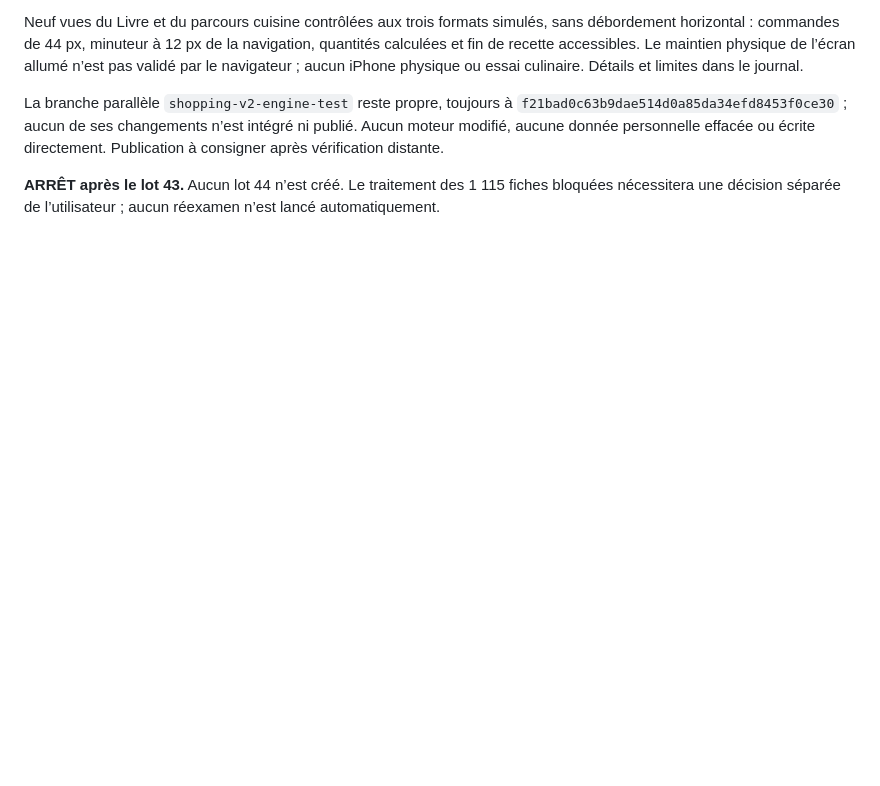
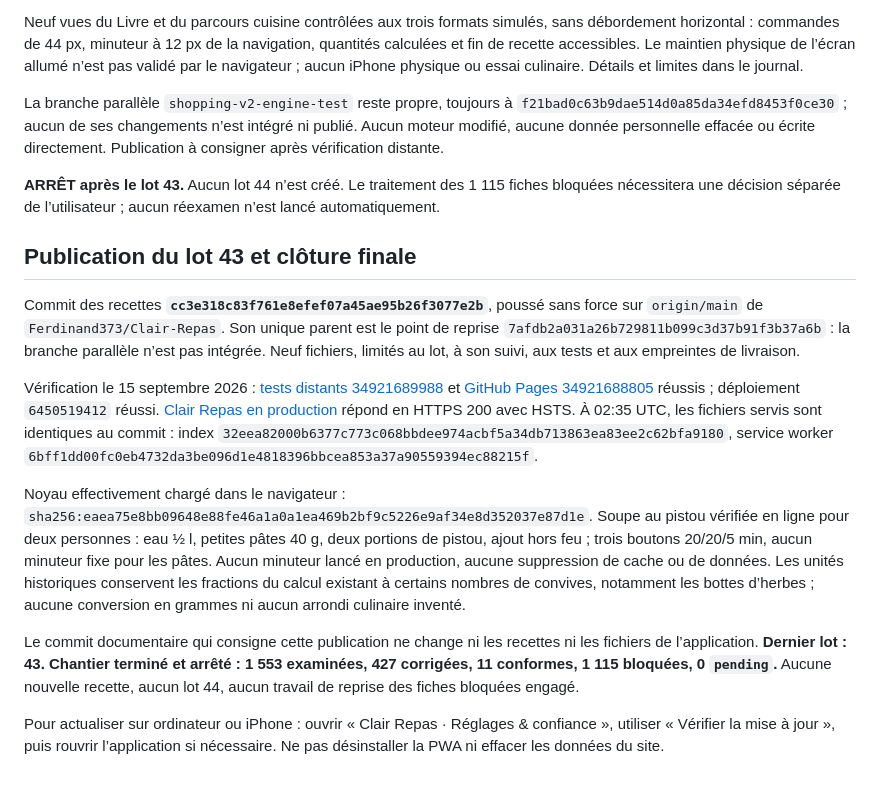
Before and after one commit to Ferdinand373/Clair-Repas, a Markdown page: docs/recipe-editorial-progress.md, the part around the change. GitHub-like rendering; blank space fills up the shorter version.

Commit message:
Record successful batch 43 publication and stop editorial work

```diff
--- a/docs/recipe-editorial-progress.md
+++ b/docs/recipe-editorial-progress.md
@@ -517,3 +517,15 @@ Neuf vues du Livre et du parcours cuisine contrôlées aux trois formats simulé
 La branche parallèle `shopping-v2-engine-test` reste propre, toujours à `f21bad0c63b9dae514d0a85da34efd8453f0ce30` ; aucun de ses changements n’est intégré ni publié. Aucun moteur modifié, aucune donnée personnelle effacée ou écrite directement. Publication à consigner après vérification distante.
 
 **ARRÊT après le lot 43.** Aucun lot 44 n’est créé. Le traitement des 1 115 fiches bloquées nécessitera une décision séparée de l’utilisateur ; aucun réexamen n’est lancé automatiquement.
+
+## Publication du lot 43 et clôture finale
+
+Commit des recettes **`cc3e318c83f761e8efef07a45ae95b26f3077e2b`**, poussé sans force sur `origin/main` de `Ferdinand373/Clair-Repas`. Son unique parent est le point de reprise `7afdb2a031a26b729811b099c3d37b91f3b37a6b` : la branche parallèle n’est pas intégrée. Neuf fichiers, limités au lot, à son suivi, aux tests et aux empreintes de livraison.
+
+Vérification le 15 septembre 2026 : [tests distants 34921689988](https://github.com/Ferdinand373/Clair-Repas/actions/runs/34921689988) et [GitHub Pages 34921688805](https://github.com/Ferdinand373/Clair-Repas/actions/runs/34921688805) réussis ; déploiement `6450519412` réussi. [Clair Repas en production](https://ferdinand373.github.io/Clair-Repas/) répond en HTTPS 200 avec HSTS. À 02:35 UTC, les fichiers servis sont identiques au commit : index `32eea82000b6377c773c068bbdee974acbf5a34db713863ea83ee2c62bfa9180`, service worker `6bff1dd00fc0eb4732da3be096d1e4818396bbcea853a37a90559394ec88215f`.
+
+Noyau effectivement chargé dans le navigateur : `sha256:eaea75e8bb09648e88fe46a1a0a1ea469b2bf9c5226e9af34e8d352037e87d1e`. Soupe au pistou vérifiée en ligne pour deux personnes : eau ½ l, petites pâtes 40 g, deux portions de pistou, ajout hors feu ; trois boutons 20/20/5 min, aucun minuteur fixe pour les pâtes. Aucun minuteur lancé en production, aucune suppression de cache ou de données. Les unités historiques conservent les fractions du calcul existant à certains nombres de convives, notamment les bottes d’herbes ; aucune conversion en grammes ni aucun arrondi culinaire inventé.
+
+Le commit documentaire qui consigne cette publication ne change ni les recettes ni les fichiers de l’application. **Dernier lot : 43. Chantier terminé et arrêté : 1 553 examinées, 427 corrigées, 11 conformes, 1 115 bloquées, 0 `pending`.** Aucune nouvelle recette, aucun lot 44, aucun travail de reprise des fiches bloquées engagé.
+
+Pour actualiser sur ordinateur ou iPhone : ouvrir « Clair Repas · Réglages & confiance », utiliser « Vérifier la mise à jour », puis rouvrir l’application si nécessaire. Ne pas désinstaller la PWA ni effacer les données du site.
```
Also changed, not shown: docs/recipe-editorial-batch-43.md (+8 -0 lines).
